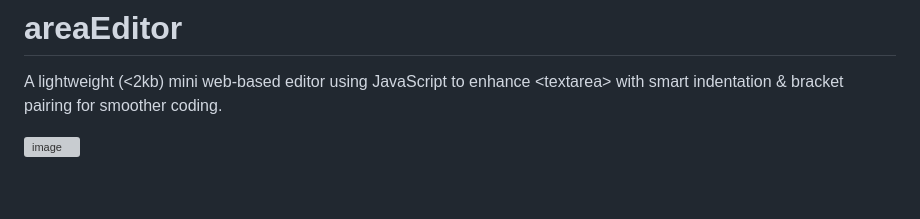
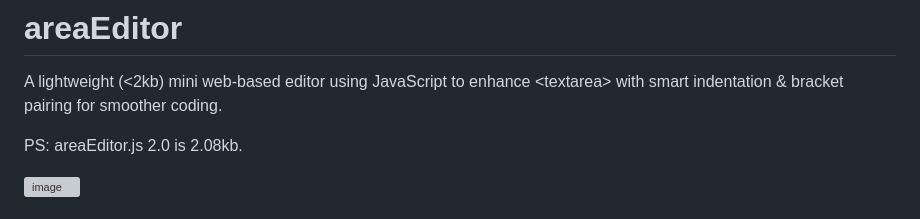
Before and after one commit to kohunglee/areaEditor, a Markdown page: README.md, the part around the change. Drawn GitHub-style; blank space fills up the shorter version; grey boxes are pictures that could not be loaded.

```diff
--- a/README.md
+++ b/README.md
@@ -1,5 +1,7 @@
 # areaEditor
 A lightweight (&lt;2kb) mini web-based editor using JavaScript to enhance &lt;textarea> with smart indentation &amp; bracket pairing for smoother coding.
+
+PS: areaEditor.js 2.0 is 2.08kb.
 
 ![image](https://github.com/user-attachments/assets/fcb09041-6a9e-4ca8-96fa-9261780089af)
 
```
